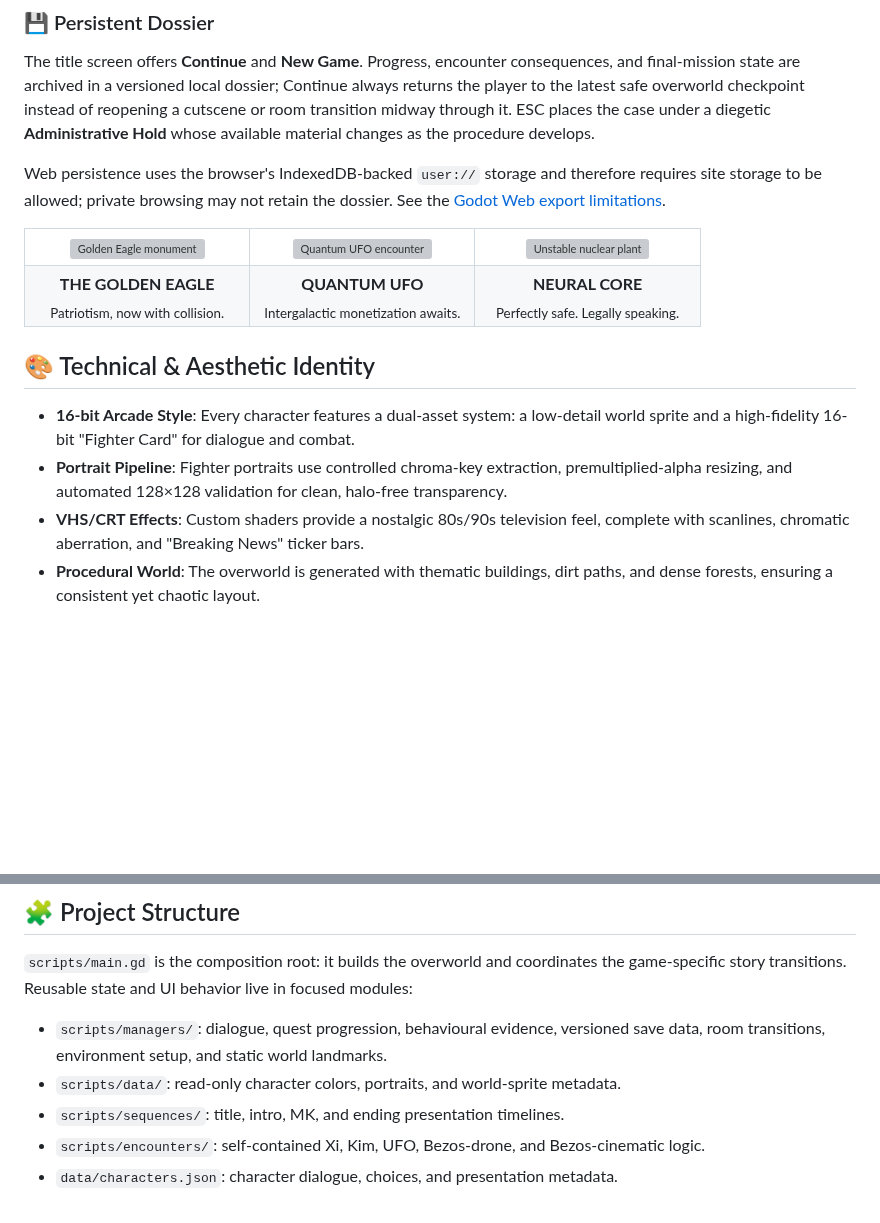
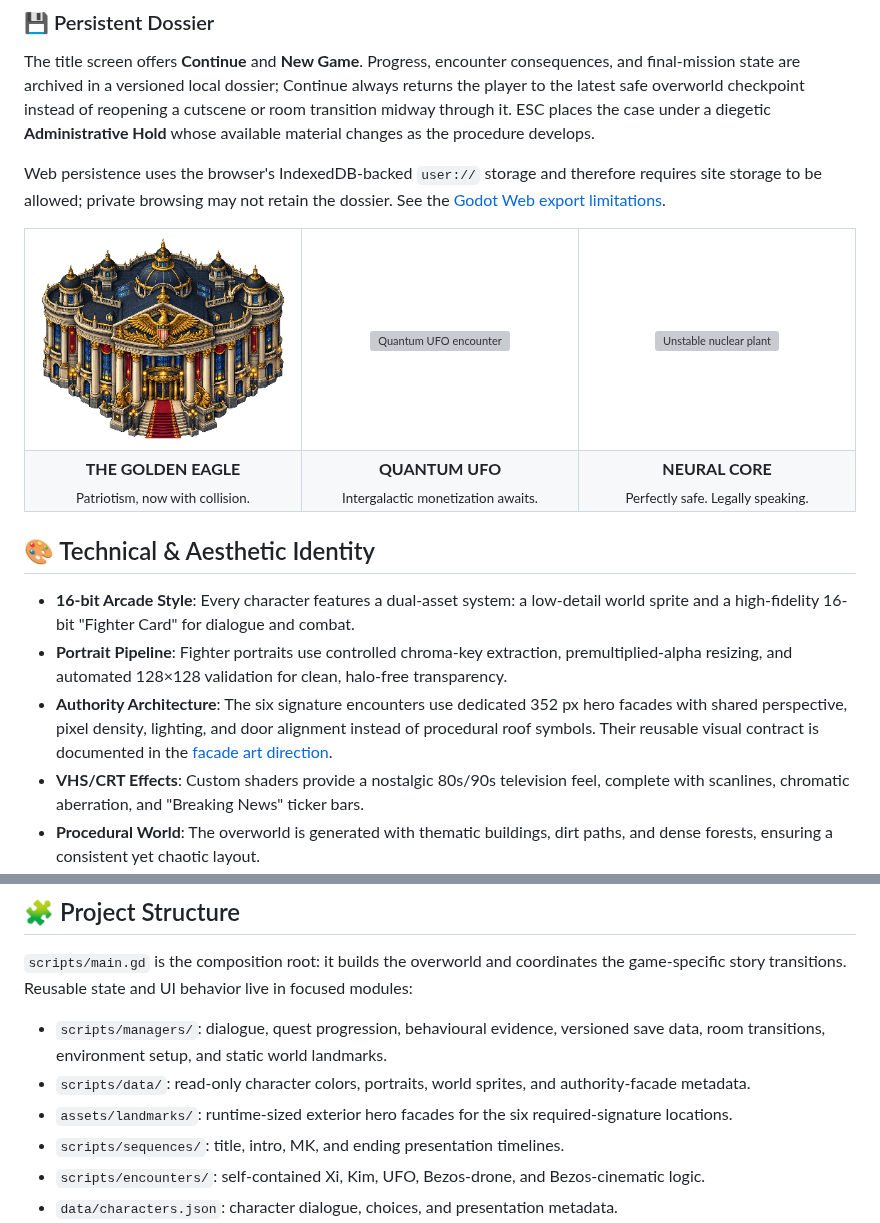
Before and after one commit to Daniele-Cangi/civic-nightmare, a Markdown page: README.md, 2 parts joined by grey strips. Rendered like a GitHub page; pictures changed too: assets/landmarks/authority_trump_v2.png (added); blank space fills up the shorter version; grey boxes are pictures that could not be loaded.

Commit message:
Upgrade the six authority facades

```diff
--- a/README.md
+++ b/README.md
@@ -64,7 +64,7 @@ Web persistence uses the browser's IndexedDB-backed `user://` storage and theref
 
 <table>
   <tr>
-    <td width="33%" align="center"><img src="assets/mockups/landmark_trump.png" alt="Golden Eagle monument"></td>
+    <td width="33%" align="center"><img src="assets/landmarks/authority_trump_v2.png" alt="Trump authority facade"></td>
     <td width="33%" align="center"><img src="assets/mockups/ufo_advanced.png" alt="Quantum UFO encounter"></td>
     <td width="33%" align="center"><img src="assets/mockups/landmark_nuclear_plant.png" alt="Unstable nuclear plant"></td>
   </tr>
@@ -79,6 +79,7 @@ Web persistence uses the browser's IndexedDB-backed `user://` storage and theref
 
 - **16-bit Arcade Style**: Every character features a dual-asset system: a low-detail world sprite and a high-fidelity 16-bit "Fighter Card" for dialogue and combat.
 - **Portrait Pipeline**: Fighter portraits use controlled chroma-key extraction, premultiplied-alpha resizing, and automated 128×128 validation for clean, halo-free transparency.
+- **Authority Architecture**: The six signature encounters use dedicated 352 px hero facades with shared perspective, pixel density, lighting, and door alignment instead of procedural roof symbols. Their reusable visual contract is documented in the [facade art direction](docs/AUTHORITY_FACADE_ART_DIRECTION.md).
 - **VHS/CRT Effects**: Custom shaders provide a nostalgic 80s/90s television feel, complete with scanlines, chromatic aberration, and "Breaking News" ticker bars.
 - **Procedural World**: The overworld is generated with thematic buildings, dirt paths, and dense forests, ensuring a consistent yet chaotic layout.
 
@@ -104,7 +105,8 @@ Or [play the current build directly in your browser](https://daniele-cangi.githu
 `scripts/main.gd` is the composition root: it builds the overworld and coordinates the game-specific story transitions. Reusable state and UI behavior live in focused modules:
 
 - `scripts/managers/`: dialogue, quest progression, behavioural evidence, versioned save data, room transitions, environment setup, and static world landmarks.
-- `scripts/data/`: read-only character colors, portraits, and world-sprite metadata.
+- `scripts/data/`: read-only character colors, portraits, world sprites, and authority-facade metadata.
+- `assets/landmarks/`: runtime-sized exterior hero facades for the six required-signature locations.
 - `scripts/sequences/`: title, intro, MK, and ending presentation timelines.
 - `scripts/encounters/`: self-contained Xi, Kim, UFO, Bezos-drone, and Bezos-cinematic logic.
 - `data/characters.json`: character dialogue, choices, and presentation metadata.
```
Also changed, not shown: docs/ARCHITECTURE.md (+3 -2 lines), docs/AUTHORITY_FACADE_ART_DIRECTION.md (added, +31 -0 lines), assets/landmarks/authority_lagarde_v2.png (added), assets/landmarks/authority_macron_v2.png (added), assets/landmarks/authority_musk_v2.png (added), assets/landmarks/authority_putin_v2.png (added), assets/landmarks/authority_ursula_v2.png (added), 3 other files.
